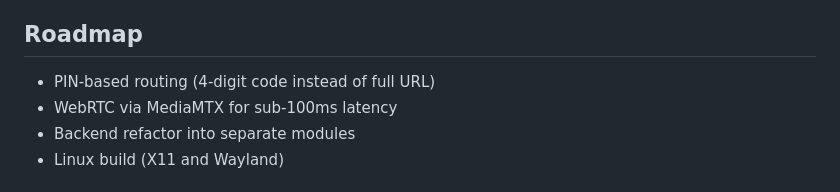
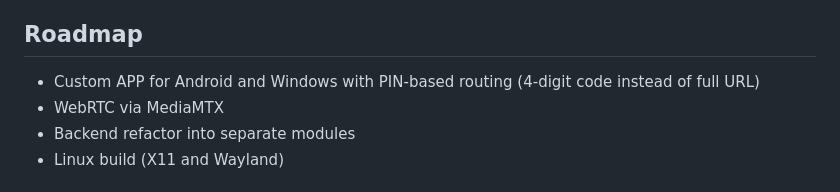
Before and after one commit to ICEREG1992/dolphin-gba-orca, a Markdown page: README.md, the part around the change. Drawn GitHub-style.

```diff
--- a/README.md
+++ b/README.md
@@ -65,8 +65,8 @@ The axum server proxies each FFmpeg process so multiple viewers can watch the sa
 
 ## Roadmap
 
-- PIN-based routing (4-digit code instead of full URL)
-- WebRTC via MediaMTX for sub-100ms latency
+- Custom APP for Android and Windows with PIN-based routing (4-digit code instead of full URL)
+- WebRTC via MediaMTX
 - Backend refactor into separate modules
 - Linux build (X11 and Wayland)
 
```
